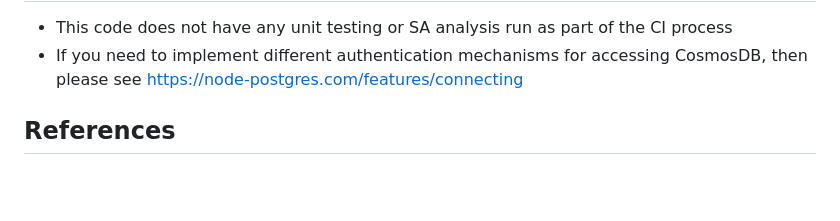
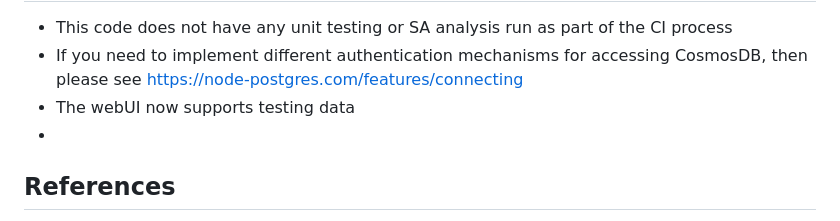
Before and after one commit to tpayne/lang-examples, a Markdown page: nodejs/dbops/README.md, the part around the change. Rendered like a GitHub page; blank space fills up the shorter version.

```diff
--- a/nodejs/dbops/README.md
+++ b/nodejs/dbops/README.md
@@ -154,7 +154,8 @@ Notes
 -----
 - This code does not have any unit testing or SA analysis run as part of the CI process
 - If you need to implement different authentication mechanisms for accessing CosmosDB, then please see https://node-postgres.com/features/connecting
-
+- The webUI now supports testing data
+-
 References
 ----------
 - https://docs.npmjs.com
```
